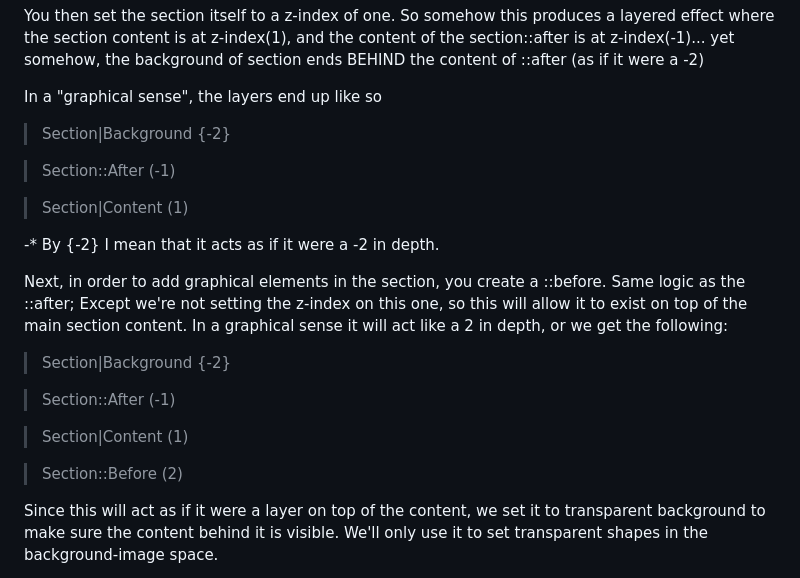
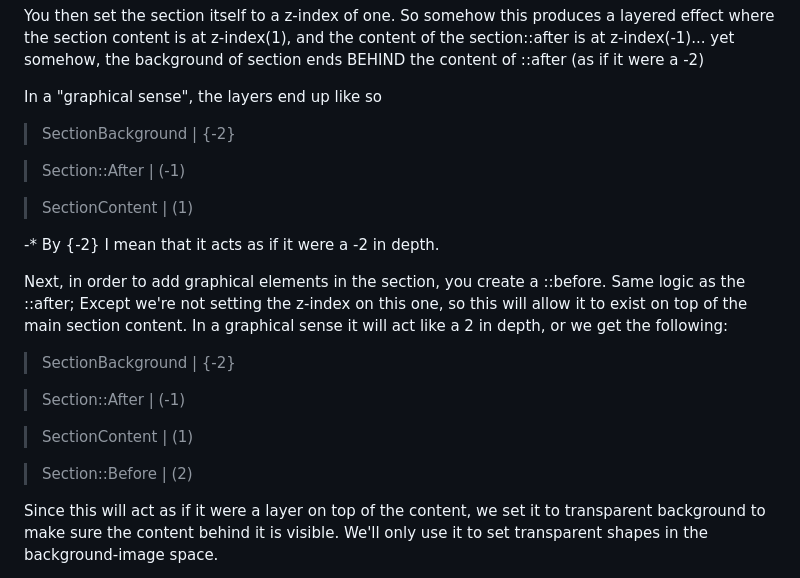
Before and after one commit to aleknovkovski/FEM-working-landing-page, a Markdown page: README.md, the part around the change. Drawn GitHub-style.

Commit message:
Update representation of layers

```diff
--- a/README.md
+++ b/README.md
@@ -61,23 +61,23 @@ You then set the section itself to a z-index of one. So somehow this produces a
 
 In a "graphical sense", the layers end up like so
 
->Section|Background {-2}
+>SectionBackground | {-2}
 
->Section::After (-1)
+>Section::After | (-1)
 
->Section|Content (1)
+>SectionContent | (1)
 
 -* By {-2} I mean that it acts as if it were a -2 in depth.
 
 Next, in order to add graphical elements in the section, you create a ::before. Same logic as the ::after; Except we're not setting the z-index on this one, so this will allow it to exist on top of the main section content. In a graphical sense it will act like a 2 in depth, or we get the following:
 
->Section|Background {-2}
+>SectionBackground | {-2}
 
->Section::After (-1)
+>Section::After | (-1)
 
->Section|Content (1)
+>SectionContent | (1)
 
->Section::Before (2)
+>Section::Before | (2)
 
 Since this will act as if it were a layer on top of the content, we set it to transparent background to make sure the content behind it is visible. We'll only use it to set transparent shapes in the background-image space.
 
```
